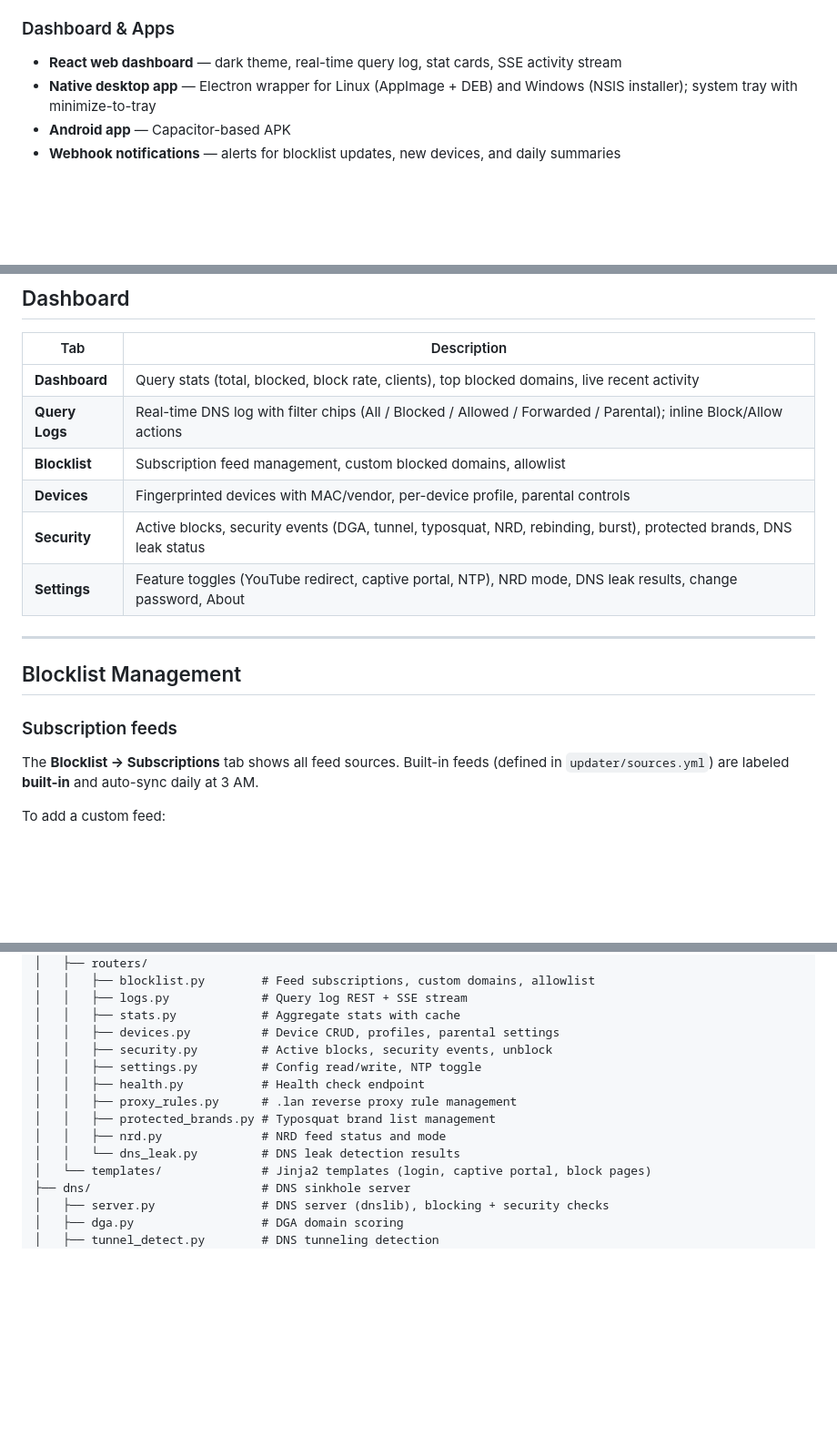
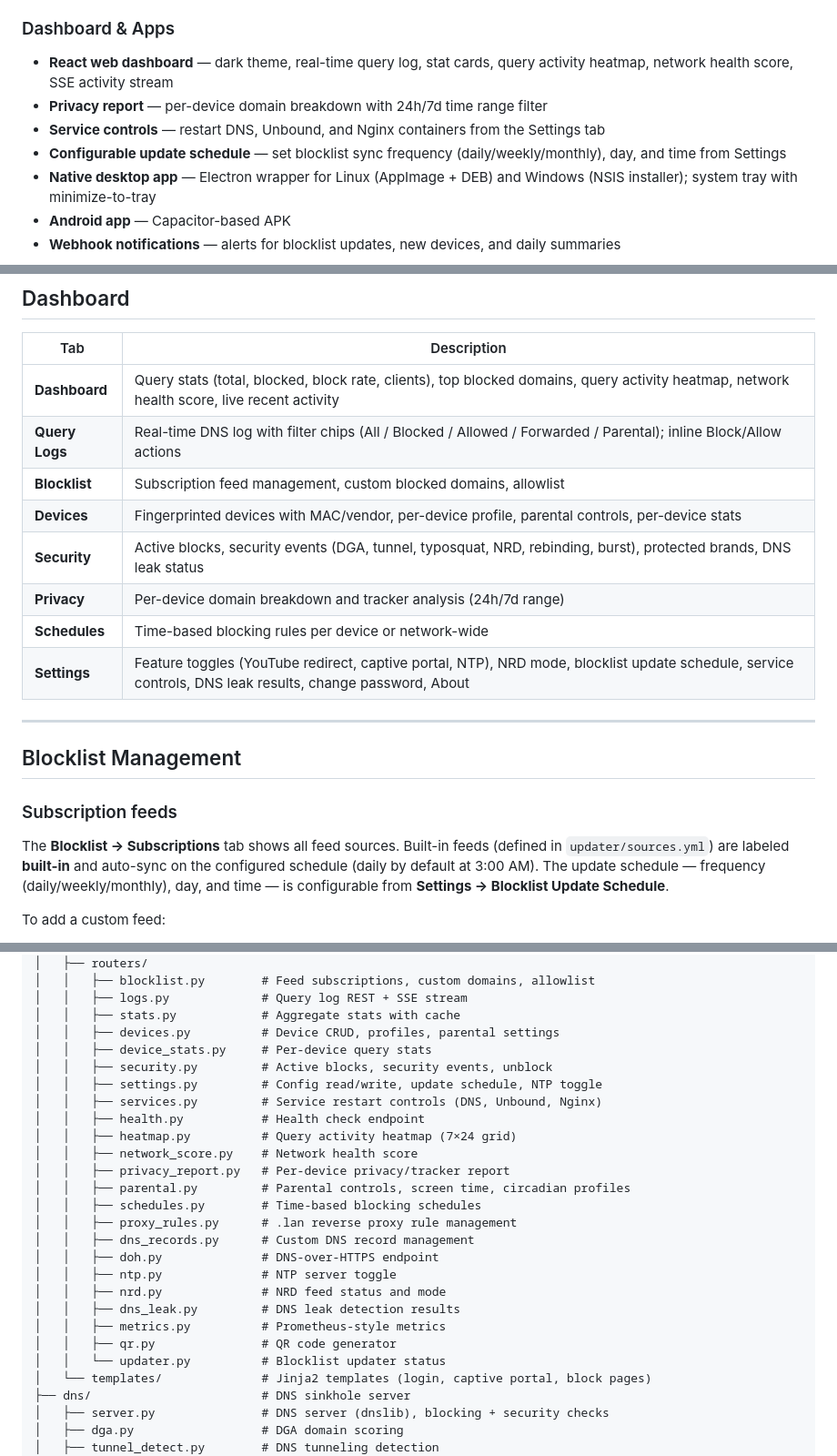
Before and after one commit to chardric/richsinkhole, a Markdown page: README.md, 3 parts joined by grey strips. Shown at 91% size. Drawn GitHub-style; blank space fills up the shorter version.

Commit message:
docs: update README with recent features and full router listing
Add privacy report, service controls, configurable update schedule,
query activity heatmap, network health score, and all missing router
files to project structure.

```diff
--- a/README.md
+++ b/README.md
@@ -53,7 +53,10 @@ A self-hosted DNS sinkhole and ad blocker for your home network, built with Pyth
 - **Schedule rules** — time-based blocking per device or network-wide
 
 ### Dashboard & Apps
-- **React web dashboard** — dark theme, real-time query log, stat cards, SSE activity stream
+- **React web dashboard** — dark theme, real-time query log, stat cards, query activity heatmap, network health score, SSE activity stream
+- **Privacy report** — per-device domain breakdown with 24h/7d time range filter
+- **Service controls** — restart DNS, Unbound, and Nginx containers from the Settings tab
+- **Configurable update schedule** — set blocklist sync frequency (daily/weekly/monthly), day, and time from Settings
 - **Native desktop app** — Electron wrapper for Linux (AppImage + DEB) and Windows (NSIS installer); system tray with minimize-to-tray
 - **Android app** — Capacitor-based APK
 - **Webhook notifications** — alerts for blocklist updates, new devices, and daily summaries
@@ -187,12 +190,14 @@ Or use the **native desktop app** — see the [Native Apps](#native-apps) sectio
 
 | Tab | Description |
 |-----|-------------|
-| **Dashboard** | Query stats (total, blocked, block rate, clients), top blocked domains, live recent activity |
+| **Dashboard** | Query stats (total, blocked, block rate, clients), top blocked domains, query activity heatmap, network health score, live recent activity |
 | **Query Logs** | Real-time DNS log with filter chips (All / Blocked / Allowed / Forwarded / Parental); inline Block/Allow actions |
 | **Blocklist** | Subscription feed management, custom blocked domains, allowlist |
-| **Devices** | Fingerprinted devices with MAC/vendor, per-device profile, parental controls |
+| **Devices** | Fingerprinted devices with MAC/vendor, per-device profile, parental controls, per-device stats |
 | **Security** | Active blocks, security events (DGA, tunnel, typosquat, NRD, rebinding, burst), protected brands, DNS leak status |
-| **Settings** | Feature toggles (YouTube redirect, captive portal, NTP), NRD mode, DNS leak results, change password, About |
+| **Privacy** | Per-device domain breakdown and tracker analysis (24h/7d range) |
+| **Schedules** | Time-based blocking rules per device or network-wide |
+| **Settings** | Feature toggles (YouTube redirect, captive portal, NTP), NRD mode, blocklist update schedule, service controls, DNS leak results, change password, About |
 
 ---
 
@@ -200,7 +205,7 @@ Or use the **native desktop app** — see the [Native Apps](#native-apps) sectio
 
 ### Subscription feeds
 
-The **Blocklist → Subscriptions** tab shows all feed sources. Built-in feeds (defined in `updater/sources.yml`) are labeled **built-in** and auto-sync daily at 3 AM.
+The **Blocklist → Subscriptions** tab shows all feed sources. Built-in feeds (defined in `updater/sources.yml`) are labeled **built-in** and auto-sync on the configured schedule (daily by default at 3:00 AM). The update schedule — frequency (daily/weekly/monthly), day, and time — is configurable from **Settings → Blocklist Update Schedule**.
 
 To add a custom feed:
 1. Go to **Blocklist → Subscriptions**
@@ -349,13 +354,25 @@ richsinkhole/
 │   │   ├── logs.py             # Query log REST + SSE stream
 │   │   ├── stats.py            # Aggregate stats with cache
 │   │   ├── devices.py          # Device CRUD, profiles, parental settings
+│   │   ├── device_stats.py     # Per-device query stats
 │   │   ├── security.py         # Active blocks, security events, unblock
-│   │   ├── settings.py         # Config read/write, NTP toggle
+│   │   ├── settings.py         # Config read/write, update schedule, NTP toggle
+│   │   ├── services.py         # Service restart controls (DNS, Unbound, Nginx)
 │   │   ├── health.py           # Health check endpoint
+│   │   ├── heatmap.py          # Query activity heatmap (7×24 grid)
+│   │   ├── network_score.py    # Network health score
+│   │   ├── privacy_report.py   # Per-device privacy/tracker report
+│   │   ├── parental.py         # Parental controls, screen time, circadian profiles
+│   │   ├── schedules.py        # Time-based blocking schedules
 │   │   ├── proxy_rules.py      # .lan reverse proxy rule management
-│   │   ├── protected_brands.py # Typosquat brand list management
+│   │   ├── dns_records.py      # Custom DNS record management
+│   │   ├── doh.py              # DNS-over-HTTPS endpoint
+│   │   ├── ntp.py              # NTP server toggle
 │   │   ├── nrd.py              # NRD feed status and mode
-│   │   └── dns_leak.py         # DNS leak detection results
+│   │   ├── dns_leak.py         # DNS leak detection results
+│   │   ├── metrics.py          # Prometheus-style metrics
+│   │   ├── qr.py               # QR code generator
+│   │   └── updater.py          # Blocklist updater status
 │   └── templates/              # Jinja2 templates (login, captive portal, block pages)
 ├── dns/                        # DNS sinkhole server
 │   ├── server.py               # DNS server (dnslib), blocking + security checks
```
Also changed, not shown: other parts of README.md (+1 -1 lines).
